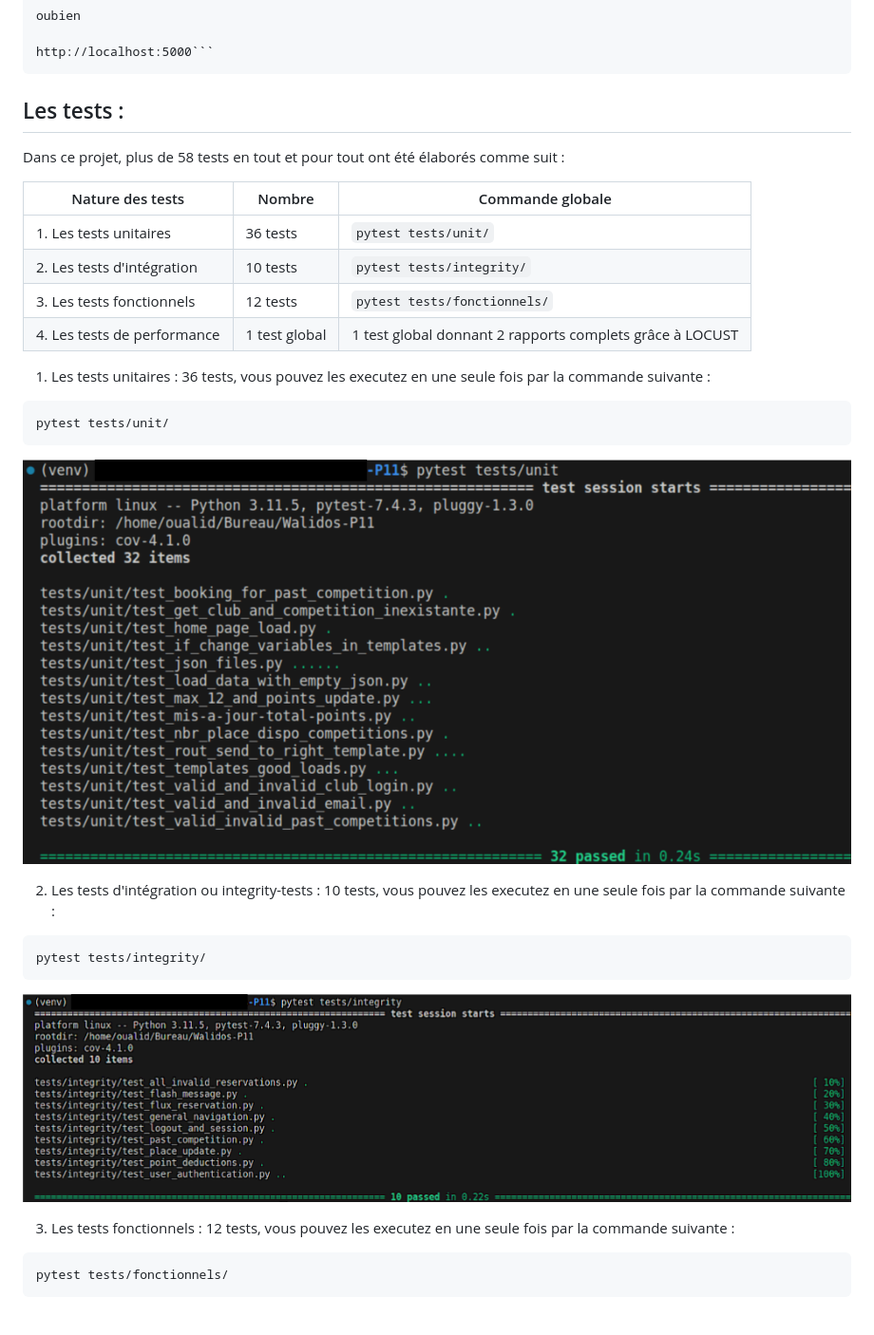
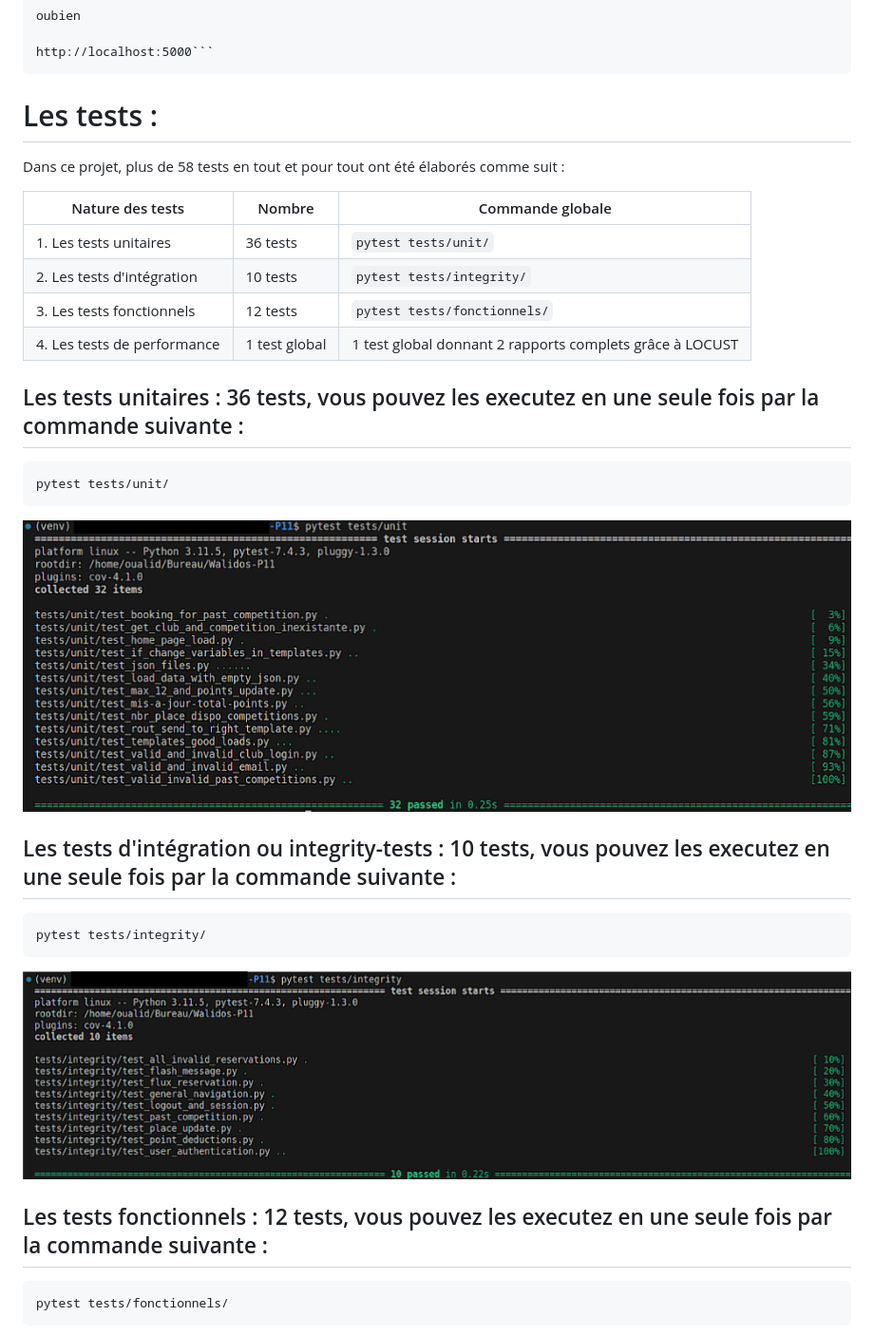
Before and after one commit to waleedos/2023_P11_Ameliorer-app-Web_Python-par-des-tests-et-du-d-bogage_GUDLFT, a Markdown page: README.md, the part around the change printed below. Shown: that part at 95% size. Rendered like a GitHub page; pictures changed too: docs/photos/unit.png.

Commit message:
Finition du fichier de documentation README.md

````diff
--- a/README.md
+++ b/README.md
@@ -166,7 +166,7 @@ oubien
 http://localhost:5000```
 ```
 
-## Les tests :
+# Les tests :
 Dans ce projet, plus de 58 tests en tout et pour tout ont été élaborés comme suit :
 
 | Nature des tests            | Nombre                       | Commande globale                                         |
@@ -177,20 +177,21 @@ Dans ce projet, plus de 58 tests en tout et pour tout ont été élaborés comme
 | 4. Les tests de performance | 1 test global                |1 test global donnant 2 rapports complets grâce à LOCUST  |
 
 
-1. Les tests unitaires : 36 tests, vous pouvez les executez en une seule fois par la commande suivante :
+## Les tests unitaires : 36 tests, vous pouvez les executez en une seule fois par la commande suivante :
 ```
 pytest tests/unit/
 ```
 ![Execution de tous les tests unitaires à la fois](https://github.com/waleedos/2023_P11_Ameliorer-app-Web_Python-par-des-tests-et-du-d-bogage_GUDLFT/blob/QA/docs/photos/unit.png)
 
 
-2. Les tests d'intégration ou integrity-tests : 10 tests, vous pouvez les executez en une seule fois par la commande suivante :
+## Les tests d'intégration ou integrity-tests : 10 tests, vous pouvez les executez en une seule fois par la commande suivante :
 ```
 pytest tests/integrity/
 ```
 ![Execution de tous les tests fonctionnels à la fois](https://github.com/waleedos/2023_P11_Ameliorer-app-Web_Python-par-des-tests-et-du-d-bogage_GUDLFT/blob/QA/docs/photos/integrity.png)
 
-3. Les tests fonctionnels : 12 tests, vous pouvez les executez en une seule fois par la commande suivante :
+
+## Les tests fonctionnels : 12 tests, vous pouvez les executez en une seule fois par la commande suivante :
 ```
 pytest tests/fonctionnels/
 ```
````
Also changed, not shown: other parts of README.md (+35 -37 lines), 8 other files.
